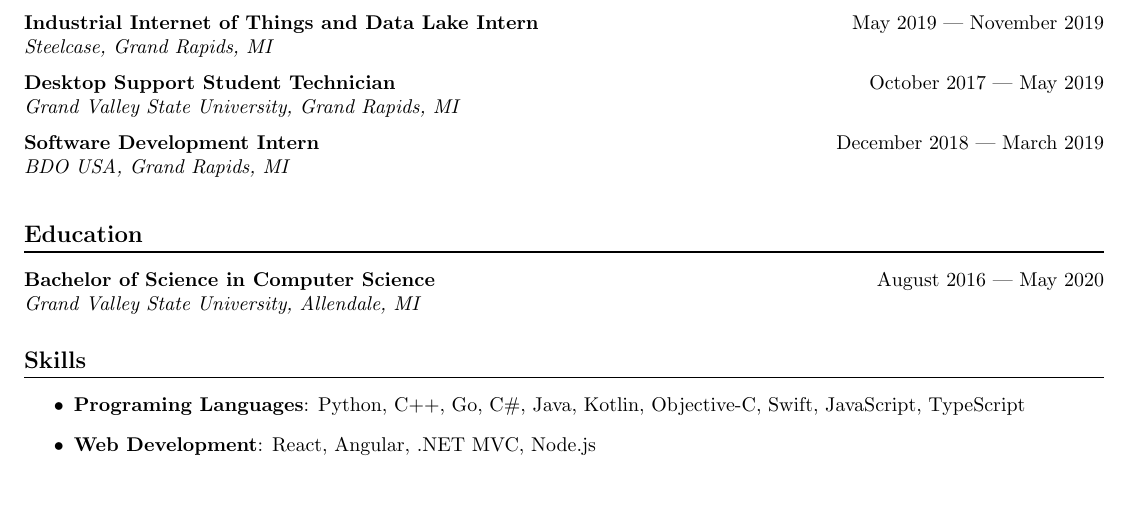
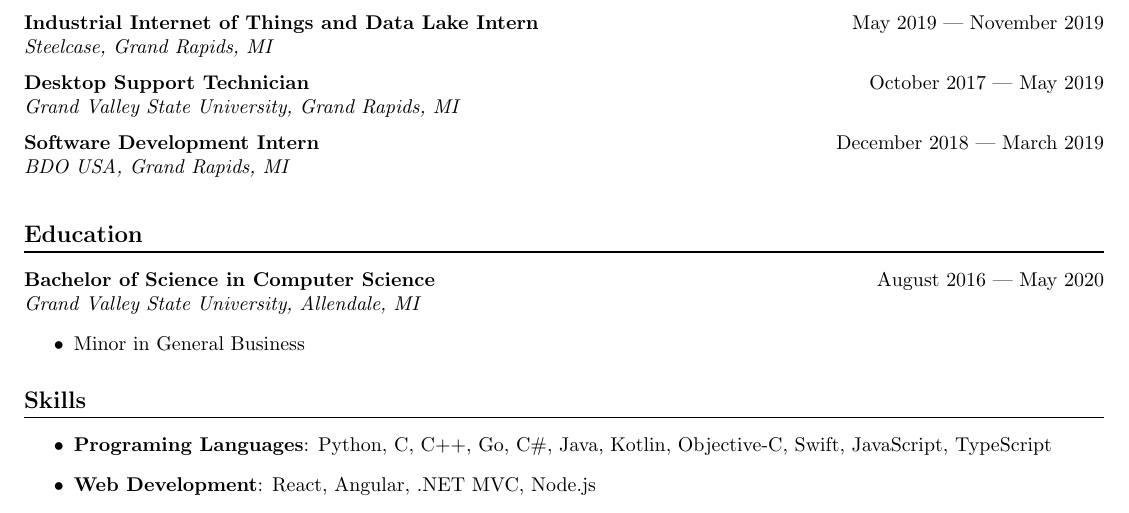
Before and after one commit to joshchua/resume, a LaTeX CV (resume.tex): part of the page, cut so that both start at the same text. Compiled offline with pdfLaTeX.

Commit message:
Update resume.

```diff
--- a/resume.tex
+++ b/resume.tex
@@ -70,7 +70,7 @@
 \medskip
 
 
-\textbf{Desktop Support Student Technician} \hfill October 2017 --- May 2019\\
+\textbf{Desktop Support Technician} \hfill October 2017 --- May 2019\\
 \textit{Grand Valley State University, Grand Rapids, MI}
 \medskip
 
@@ -82,10 +82,12 @@
 \section*{Education}
 \textbf{Bachelor of Science in Computer Science} \hfill August 2016 --- May 2020\\
 \textit{Grand Valley State University, Allendale, MI}
-
+\begin{itemize}
+\item Minor in General Business
+\end{itemize}
 \section*{Skills}
 \begin{itemize}
-\item \textbf{Programing Languages}: Python, C++, Go, C\#, Java, Kotlin, Objective-C, Swift, JavaScript, TypeScript
+\item \textbf{Programing Languages}: Python, C, C++, Go, C\#, Java, Kotlin, Objective-C, Swift, JavaScript, TypeScript
 \item \textbf{Web Development}: React, Angular, .NET MVC, Node.js
 \item \textbf{Mobile Development}: Android, iOS (UIKit, SwiftUI), React Native
 \item \textbf{Other}: Git, Subversion (SVN), SQL, Microsoft Azure, Amazon Web Services (AWS)
```
Also changed, not shown: output/online/general/Josh Chua Resume (Limited Contact Info for Online).pdf.
